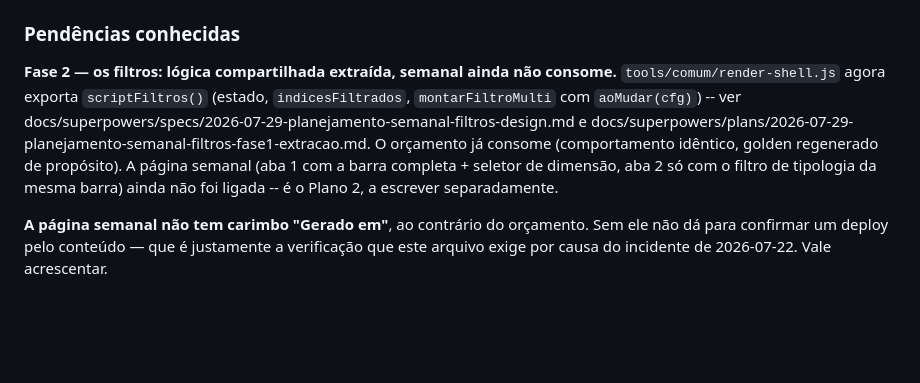
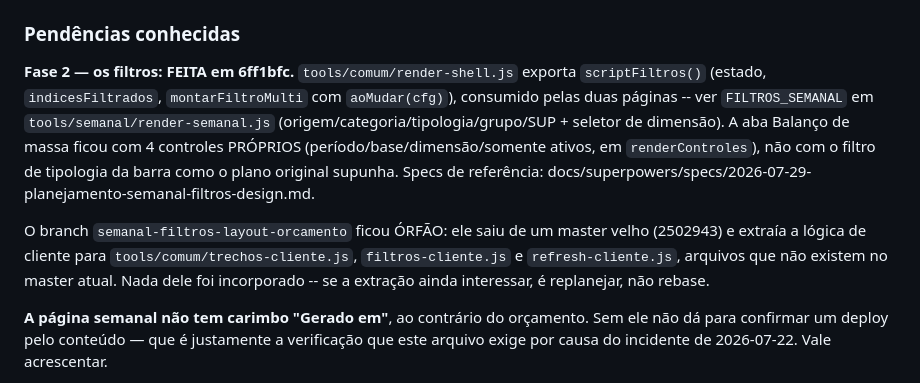
Before and after one commit to amcaccere261283/orcamento-dashboard, a Markdown page: CLAUDE.md, the part around the change. GitHub-like rendering; blank space fills up the shorter version.

Commit message:
Corrige a pendencia dos filtros no CLAUDE.md: fase 2 ja foi feita em 6ff1bfc
A secao dizia que a semanal ainda nao consumia scriptFiltros(); ela consome desde 6ff1bfc (FILTROS_SEMANAL). Registrado tambem que o branch semanal-filtros-layout-orcamento ficou orfao sobre um master velho.

Co-Authored-By: Claude Opus 5 <noreply@anthropic.com>
Claude-Session: https://claude.ai/code/session_01SLbtSRz3dMjrfqX4FKuByW

```diff
--- a/CLAUDE.md
+++ b/CLAUDE.md
@@ -149,15 +149,20 @@ botão funciona pra MATRIZ mas falha (com mensagem de erro clara no
 
 ### Pendências conhecidas
 
-**Fase 2 — os filtros: lógica compartilhada extraída, semanal ainda não
-consome.** `tools/comum/render-shell.js` agora exporta `scriptFiltros()`
-(estado, `indicesFiltrados`, `montarFiltroMulti` com `aoMudar(cfg)`) --
-ver docs/superpowers/specs/2026-07-29-planejamento-semanal-filtros-design.md
-e docs/superpowers/plans/2026-07-29-planejamento-semanal-filtros-fase1-extracao.md.
-O orçamento já consome (comportamento idêntico, golden regenerado de
-propósito). A página semanal (aba 1 com a barra completa + seletor de
-dimensão, aba 2 só com o filtro de tipologia da mesma barra) ainda não foi
-ligada -- é o Plano 2, a escrever separadamente.
+**Fase 2 — os filtros: FEITA em 6ff1bfc.** `tools/comum/render-shell.js` exporta
+`scriptFiltros()` (estado, `indicesFiltrados`, `montarFiltroMulti` com
+`aoMudar(cfg)`), consumido pelas duas páginas -- ver `FILTROS_SEMANAL` em
+`tools/semanal/render-semanal.js` (origem/categoria/tipologia/grupo/SUP +
+seletor de dimensão). A aba Balanço de massa ficou com 4 controles PRÓPRIOS
+(período/base/dimensão/somente ativos, em `renderControles`), não com o filtro
+de tipologia da barra como o plano original supunha. Specs de referência:
+docs/superpowers/specs/2026-07-29-planejamento-semanal-filtros-design.md.
+
+O branch `semanal-filtros-layout-orcamento` ficou ÓRFÃO: ele saiu de um master
+velho (2502943) e extraía a lógica de cliente para `tools/comum/trechos-cliente.js`,
+`filtros-cliente.js` e `refresh-cliente.js`, arquivos que não existem no master
+atual. Nada dele foi incorporado -- se a extração ainda interessar, é replanejar,
+não rebase.
 
 **A página semanal não tem carimbo "Gerado em"**, ao contrário do orçamento. Sem ele não
 dá para confirmar um deploy pelo conteúdo — que é justamente a verificação que este
```
